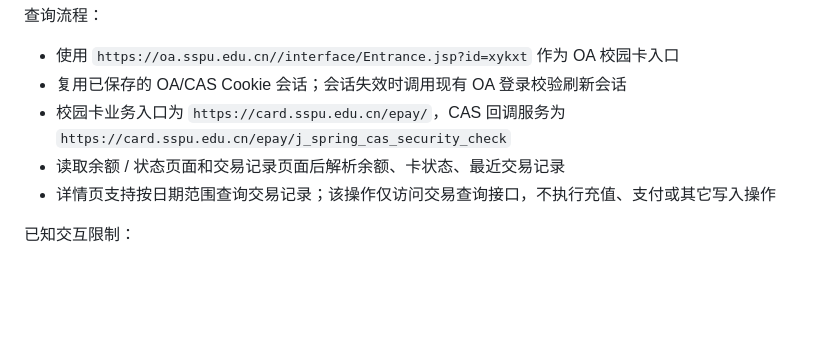
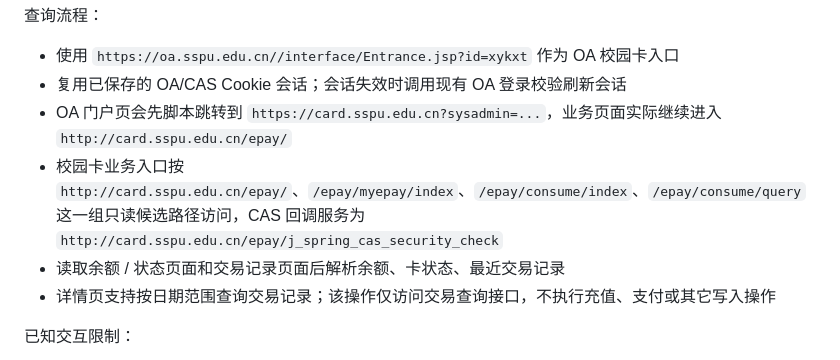
Before and after one commit to Qintsg/SSPU-all-in-one, a Markdown page: docs/USAGE.md, the part around the change. Drawn GitHub-style; blank space fills up the shorter version.

```diff
--- a/docs/USAGE.md
+++ b/docs/USAGE.md
@@ -233,7 +233,8 @@ flutter test --coverage
 
 - 使用 `https://oa.sspu.edu.cn//interface/Entrance.jsp?id=xykxt` 作为 OA 校园卡入口
 - 复用已保存的 OA/CAS Cookie 会话；会话失效时调用现有 OA 登录校验刷新会话
-- 校园卡业务入口为 `https://card.sspu.edu.cn/epay/`，CAS 回调服务为 `https://card.sspu.edu.cn/epay/j_spring_cas_security_check`
+- OA 门户页会先脚本跳转到 `https://card.sspu.edu.cn?sysadmin=...`，业务页面实际继续进入 `http://card.sspu.edu.cn/epay/`
+- 校园卡业务入口按 `http://card.sspu.edu.cn/epay/`、`/epay/myepay/index`、`/epay/consume/index`、`/epay/consume/query` 这一组只读候选路径访问，CAS 回调服务为 `http://card.sspu.edu.cn/epay/j_spring_cas_security_check`
 - 读取余额 / 状态页面和交易记录页面后解析余额、卡状态、最近交易记录
 - 详情页支持按日期范围查询交易记录；该操作仅访问交易查询接口，不执行充值、支付或其它写入操作
 
```
Also changed, not shown: docs/CAMPUS_CARD_RULES.md (+3 -2 lines).
